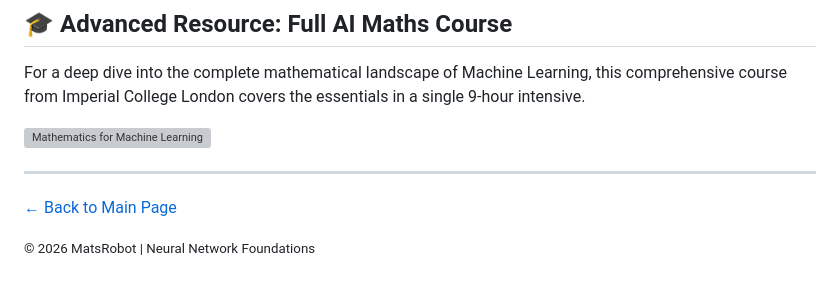
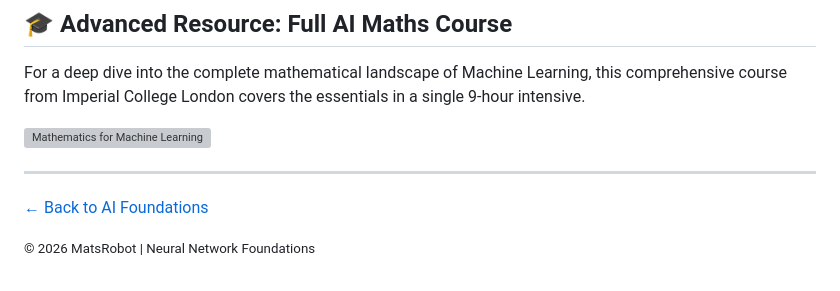
Before and after one commit to MatsRobot/AI-Foundations, a Markdown page: Neural-Networks/README.md, the part around one of its changes. Drawn GitHub-style; grey boxes are pictures that could not be loaded.

```diff
--- a/Neural-Networks/README.md
+++ b/Neural-Networks/README.md
@@ -50,6 +57,6 @@ For a deep dive into the complete mathematical landscape of Machine Learning, th
 
 ---
 
-[← Back to Main Page](../README.md)
+[← Back to AI Foundations](../README.md)
 
 <small>© 2026 MatsRobot | Neural Network Foundations</small>
```
Also changed, not shown: other parts of Neural-Networks/README.md (+9 -2 lines).
